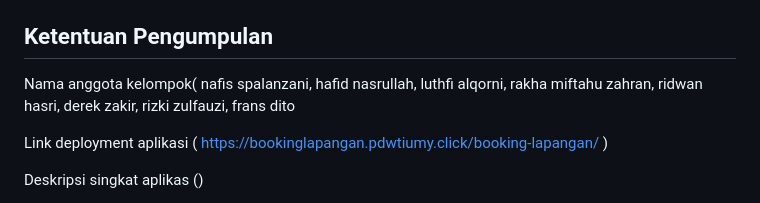
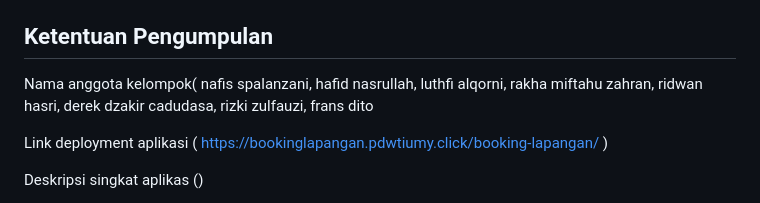
Before and after one commit to 26nafis/PDWA-Booking-Lapangan, a Markdown page: README.md, the part around the change. Drawn GitHub-style.

Commit message:
Correct group member name in README
Updated group member name for accuracy.

```diff
--- a/README.md
+++ b/README.md
@@ -173,7 +173,7 @@ Format URL: `BASE_URL/{controller}/{method}/{param}`
 
 ## Ketentuan Pengumpulan
 
-Nama anggota kelompok( nafis spalanzani, hafid nasrullah, luthfi alqorni, rakha miftahu zahran, ridwan hasri, derek zakir, rizki zulfauzi, frans dito
+Nama anggota kelompok( nafis spalanzani, hafid nasrullah, luthfi alqorni, rakha miftahu zahran, ridwan hasri, derek dzakir cadudasa, rizki zulfauzi, frans dito
 
 Link deployment aplikasi ( https://bookinglapangan.pdwtiumy.click/booking-lapangan/ )
 
```
